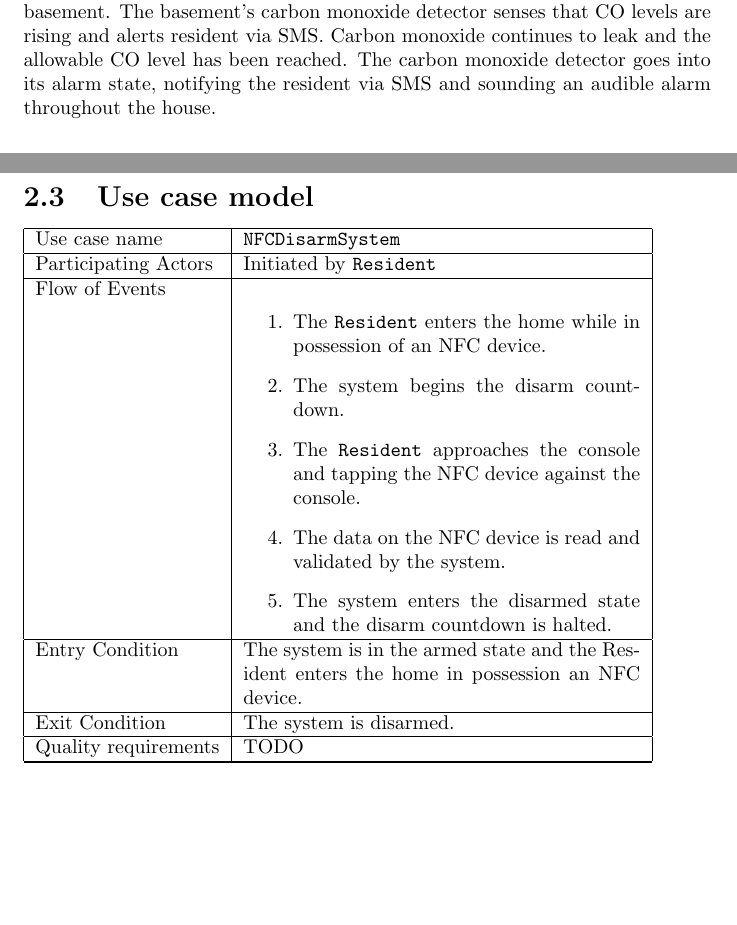
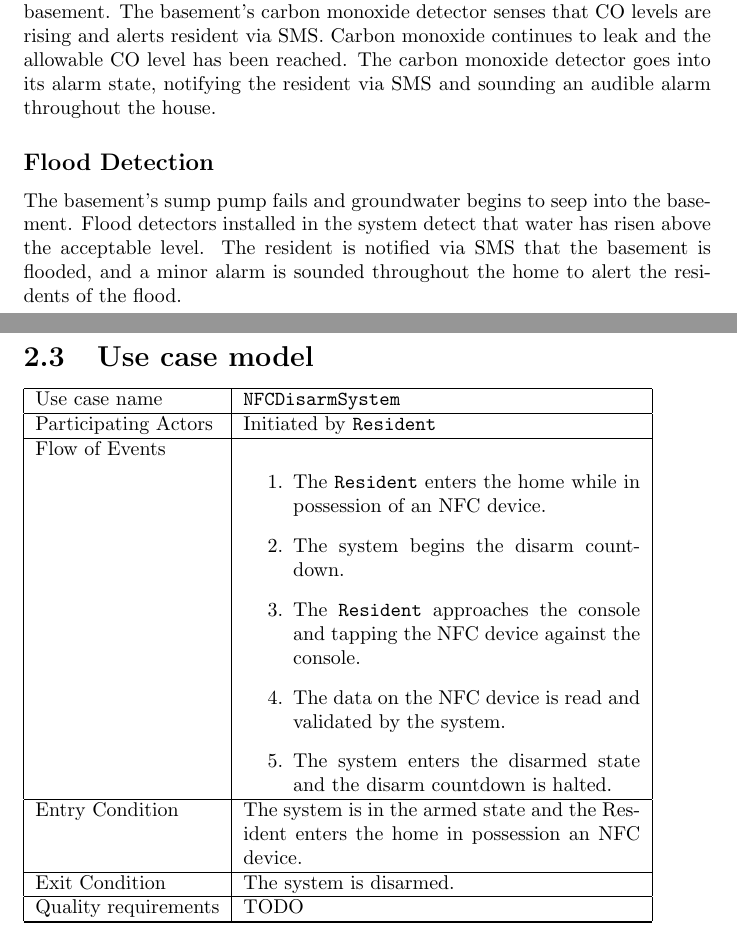
Before and after one commit to kcbanner/ece355-garth, a LaTeX document (srs/srs.tex): two parts of pages 7 and 8 of 18, joined at a grey line, cut so that both start at the same text, the shorter picture padded with empty space. Compiled offline with pdfLaTeX.

Commit message:
Flood detected scenario added

```diff
--- a/srs/srs.tex
+++ b/srs/srs.tex
@@ -173,6 +173,13 @@ The basement's carbon monoxide detector senses that CO levels are rising and ale
 resident via SMS. Carbon monoxide continues to leak and the allowable CO level has
 been reached. The carbon monoxide detector goes into its alarm state, notifying the
 resident via SMS and sounding an audible alarm throughout the house.
+
+\subsection*{Flood Detection}
+
+The basement's sump pump fails and groundwater begins to seep into the basement.
+Flood detectors installed in the system detect that water has risen above the
+acceptable level. The resident is notified via SMS that the basement is flooded, and
+a minor alarm is sounded throughout the home to alert the residents of the flood.
 
 \section{Use case model}
 
```
